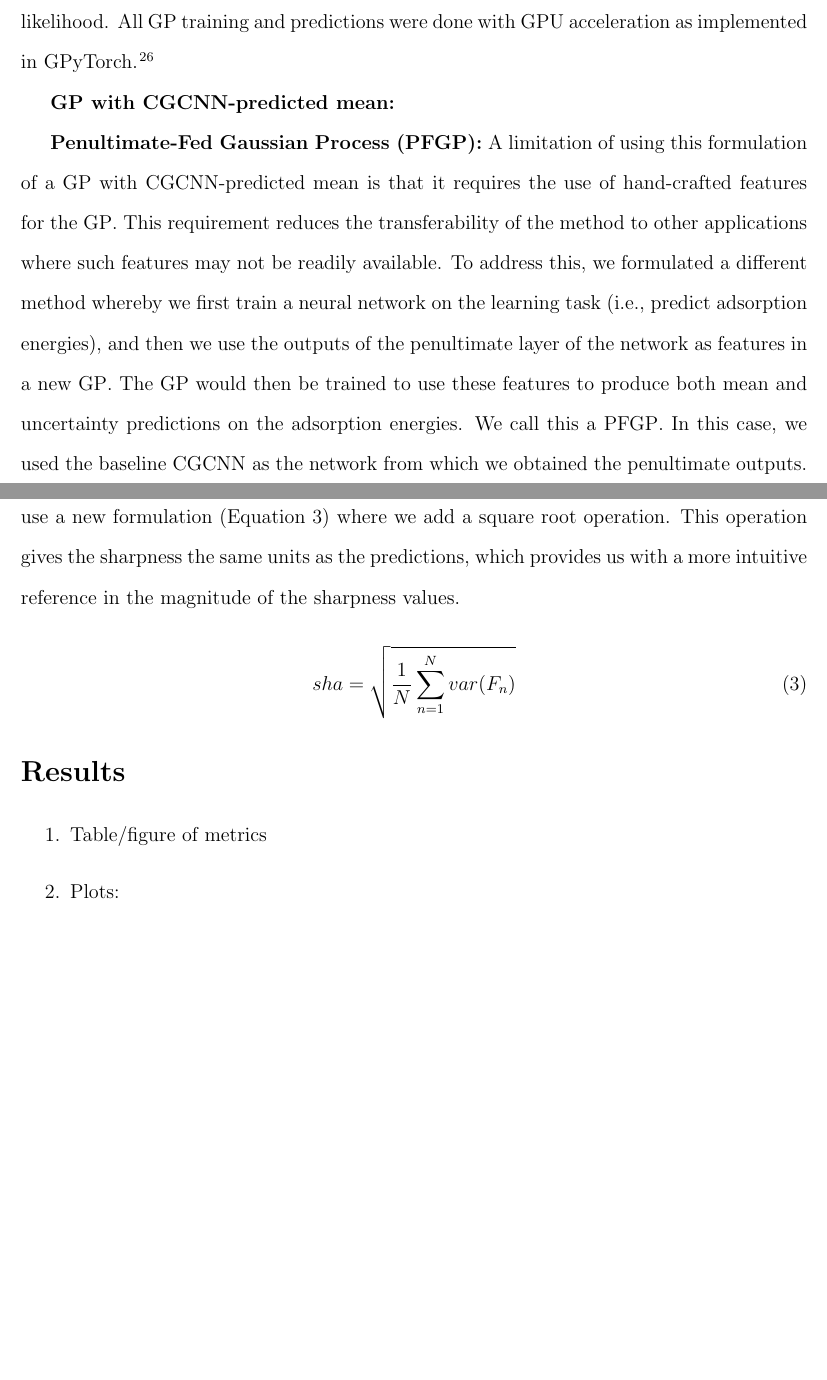
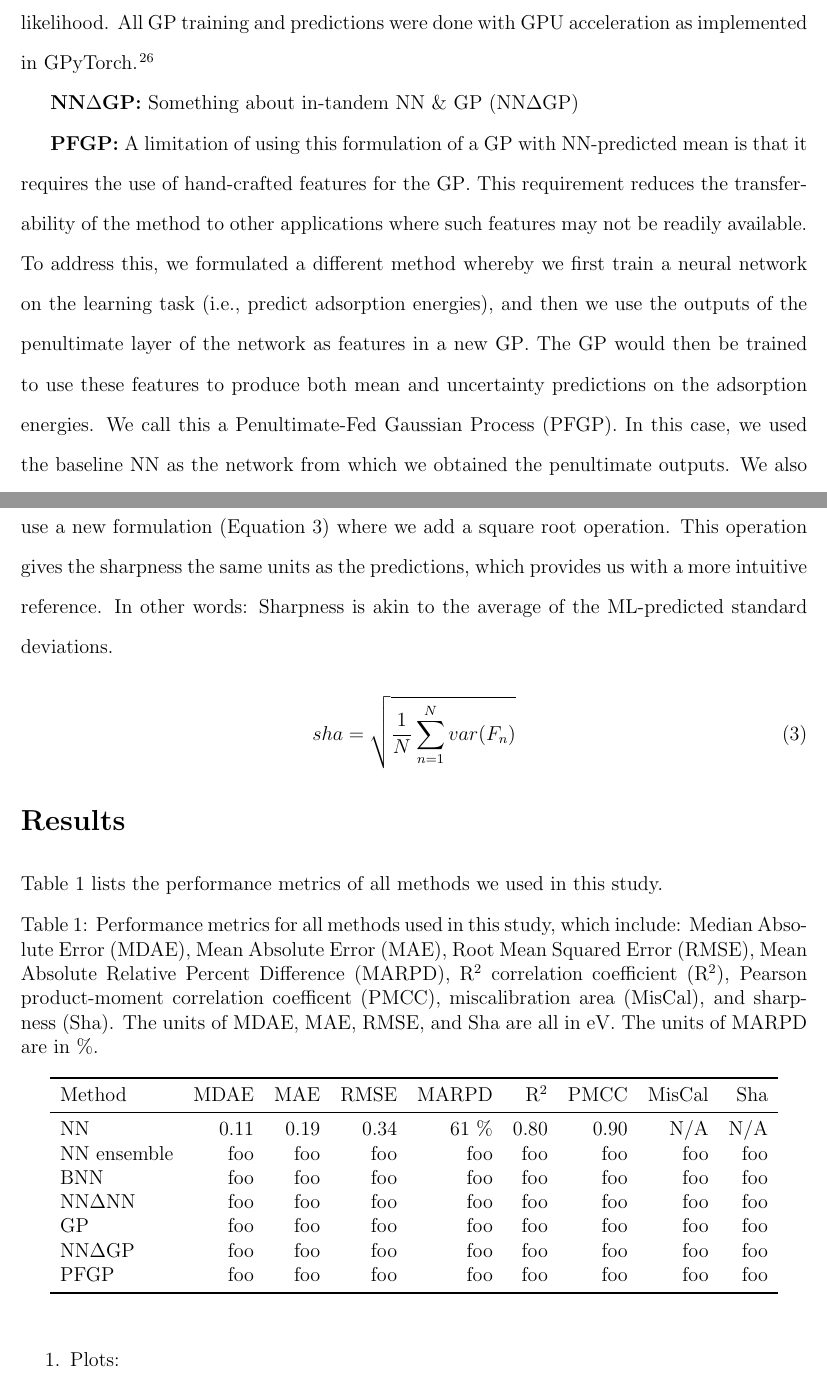
Before and after one commit to ulissigroup/uncertainty_benchmarking, a LaTeX paper (paper/uncertainty_benchmarking.tex): two parts of pages 6 and 8 of 12, joined at a grey line, cut so that both start at the same text, the shorter picture padded with empty space. Compiled offline with pdfLaTeX.

Commit message:
Edit abbreviation nomenclature and add table skeleton

```diff
--- a/paper/uncertainty_benchmarking.tex
+++ b/paper/uncertainty_benchmarking.tex
@@ -24,12 +24,15 @@
 \newacronym{MDAE}{MDAE}{Median Absolute Error}
 \newacronym{MARPD}{MARPD}{Mean Absolute Relative Percent Difference}
 \newacronym{R2}{R\textsuperscript{2}}{R\textsuperscript{2} correlation coefficient}
-\newacronym{Pearson}{Pearson's}{Pearson product-moment correlation coefficent}
-\newacronym{CGCNN}{CGCNN}{Crystal Graph Convolutional Neural Network}
+\newacronym{Pearson}{PMCC}{Pearson product-moment correlation coefficent}
+\newacronym{NN}{NN}{crystal graph convolutional Neural Network}
 \newacronym{BNN}{BNN}{Bayesian Neural Network}
 \newacronym{MLE}{MLE}{Maximum Likelihood Estimation}
 \newacronym{PFGP}{PFGP}{Penultimate-Fed Gaussian Process}
+\newacronym{dNN}{NN$\Delta$NN}{in-tandem NNs}
+\newacronym{dGP}{NN$\Delta$GP}{in-tandem NN \& GP}
 \newacronym{ML}{ML}{Machine Learning}
+\newacronym{eV}{eV}{electron volts}
 
 
 %%%%%%%%%%%%%%%%%%%% Title/Abstract %%%%%%%%%%%%%%%%%%%%
@@ -163,17 +168,18 @@ We trained the length scale of the Matern kernel using the \gls{MLE} method with
 All GP training and predictions were done with GPU acceleration as implemented in GPyTorch.\cite{Gardner2018}.
 % TODO:  Willie double-check the wording here. I think we use a Gaussian likelihood, but does make it no longer MLE? You know best.
 
-\textbf{\gls{GP} with \gls{CGCNN}-predicted mean:}
+\textbf{\glsentrytext{dGP}:}
+Something about \gls{dGP}
 % TODO:  Willie
 
-\textbf{\gls{PFGP}:}
-A limitation of using this formulation of a \gls{GP} with \gls{CGCNN}-predicted mean is that it requires the use of hand-crafted features for the \gls{GP}.
+\textbf{\glsentrytext{PFGP}:}
+A limitation of using this formulation of a \gls{GP} with \gls{NN}-predicted mean is that it requires the use of hand-crafted features for the \gls{GP}.
 This requirement reduces the transferability of the method to other applications where such features may not be readily available.
 To address this, we formulated a different method whereby we first train a neural network on the learning task (i.e., predict adsorption energies), and then we use the outputs of the penultimate layer of the network as features in a new \gls{GP}.
 The \gls{GP} would then be trained to use these features to produce both mean and uncertainty predictions on the adsorption energies.
 We call this a \gls{PFGP}.
-In this case, we used the baseline \gls{CGCNN} as the network from which we obtained the penultimate outputs.
-We also normalized the penultimate outputs of the \gls{CGCNN} so that each output would have a mean of zero and a standard deviation of one.
+In this case, we used the baseline \gls{NN} as the network from which we obtained the penultimate outputs.
+We also normalized the penultimate outputs of the \gls{NN} so that each output would have a mean of zero and a standard deviation of one.
 To define the \gls{GP}, we assumed a constant mean and used a Matern covariance kernel.
 We trained the length scale of the Matern kernel using the \gls{MLE} method with a Gaussian likelihood.
 All GP training and predictions were done with GPU acceleration as implemented in GPyTorch.\cite{Gardner2018}.
@@ -215,7 +219,8 @@ This idea of having small uncertainty estimates is called ``sharpness'', and \ci
 \noindent where $var(F_n)$ is the variance of the cumulative distribution function $F$ at point $n$.
 This is akin to the average variance of the uncertainty estimates on the test set.
 Here we propose and use a new formulation (Equation~\ref{eq:sharpness}) where we add a square root operation.
-This operation gives the sharpness the same units as the predictions, which provides us with a more intuitive reference in the magnitude of the sharpness values.
+This operation gives the sharpness the same units as the predictions, which provides us with a more intuitive reference.
+In other words:  Sharpness is akin to the average of the \gls{ML}-predicted standard deviations.
 
 \begin{equation}\label{eq:sharpness}
     sha = \sqrt{\frac{1}{N} \sum_{n=1}^{N} var(F_n)}
@@ -226,8 +231,32 @@ This operation gives the sharpness the same units as the predictions, which prov
 
 \section{Results}
 
+Table~\ref{tab:results} lists the performance metrics of all methods we used in this study.
+
+\begin{table}
+    \centering
+    \begin{tabular}{lrrrrrrrr}
+        \toprule
+        Method & \gls{MDAE} & \gls{MAE} & \gls{RMSE} & \gls{MARPD} & \gls{R2} & \gls{Pearson} & MisCal & Sha \\
+        \midrule
+        \gls{NN} & 0.11 & 0.19 & 0.34 & 61 \% & 0.80 & 0.90 & N/A & N/A \\
+        \gls{NN} ensemble & foo & foo & foo & foo & foo & foo & foo & foo \\
+        \gls{BNN} & foo & foo & foo & foo & foo & foo & foo & foo \\
+        \gls{dNN} & foo & foo & foo & foo & foo & foo & foo & foo \\
+        \gls{GP} & foo & foo & foo & foo & foo & foo & foo & foo \\
+        \gls{dGP} & foo & foo & foo & foo & foo & foo & foo & foo \\
+        \gls{PFGP} & foo & foo & foo & foo & foo & foo & foo & foo \\
+        \bottomrule
+    \end{tabular}
+    \caption{Performance metrics for all methods used in this study, which include:
+        \glsentryfull{MDAE}, \glsentryfull{MAE}, \glsentryfull{RMSE}, \glsentryfull{MARPD},
+        \glsentryfull{R2}, \glsentryfull{Pearson},
+        miscalibration area (MisCal), and sharpness (Sha).
+        The units of \gls{MDAE}, \gls{MAE}, \gls{RMSE}, and Sha are all in \gls{eV}.
+        The units of \gls{MARPD} are in \%.}\label{tab:results}
+\end{table}
+
 \begin{enumerate}
-    \item{Table/figure of metrics}
     \item{Plots:}
         \begin{enumerate}
             \item{parity}
```
Also changed, not shown: paper/figures/methods.pdf, paper/figures/methods.svg, paper/uncertainty_benchmarking.pdf, paper/uncertainty_benchmarking.tex (40 more changed lines).
